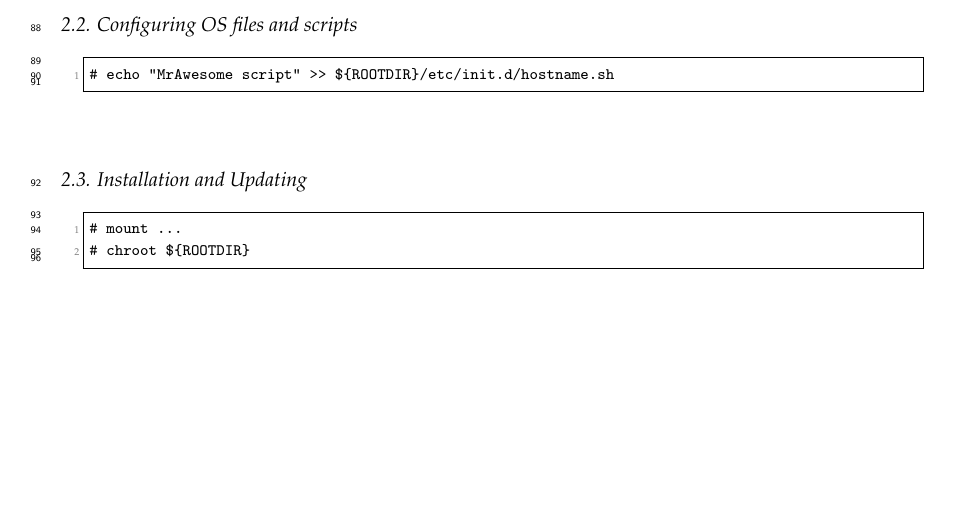
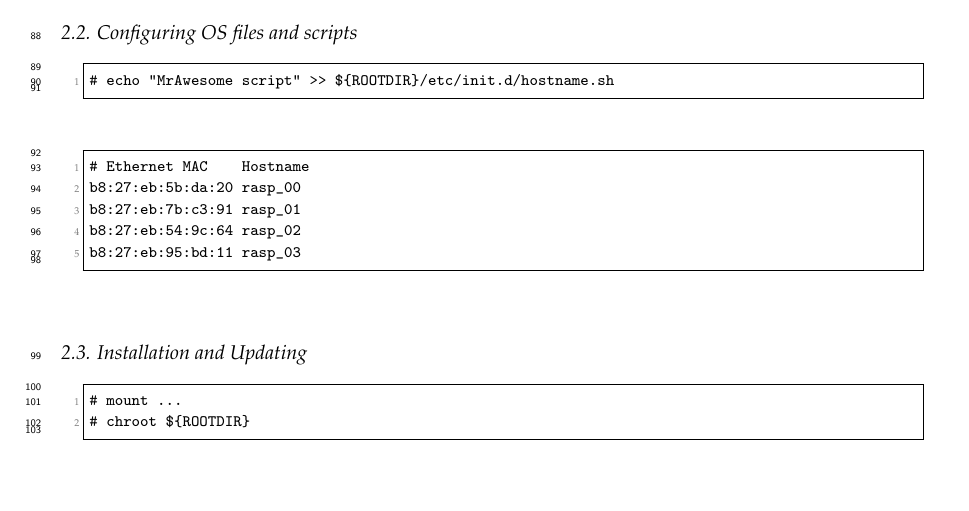
Before and after one commit to nestorjhernandezm/raspi-journal-part-2-coding-schemes, a LaTeX paper (raspi_journal.tex, which reads testbed.tex): part of page 3 of 14, cut so that both start at the same text, the shorter picture padded with empty space. Compiled offline with pdfLaTeX.

Commit message:
more testbed

```diff
--- a/testbed.tex
+++ b/testbed.tex
@@ -175,7 +175,16 @@ We can now change all the files in the disk image.
 \FloatBarrier
 
 
+% Set hostname
+\begin{lstlisting}[]  % Start your code-block
 
+# Ethernet MAC    Hostname
+b8:27:eb:5b:da:20 rasp_00
+b8:27:eb:7b:c3:91 rasp_01
+b8:27:eb:54:9c:64 rasp_02
+b8:27:eb:95:bd:11 rasp_03
+\end{lstlisting}
+\FloatBarrier
 
 
 \subsection{Installation and Updating}
```
